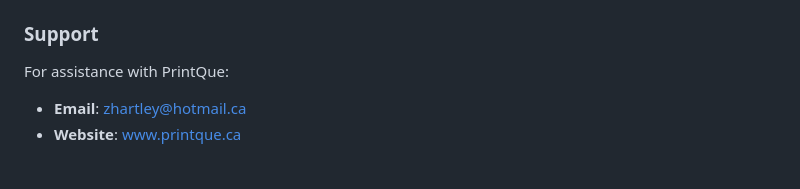
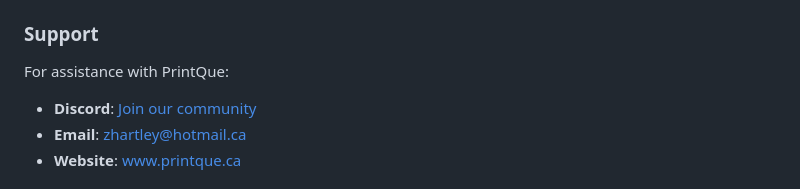
Before and after one commit to PrintQue-ca/PrintQue, a Markdown page: README.md, the part around one of its changes. Drawn GitHub-style.

Commit message:
docs: add Discord community badge and link to README

```diff
--- a/README.md
+++ b/README.md
@@ -258,6 +260,7 @@ Logs are stored in your user directory:
 ### Support
 
 For assistance with PrintQue:
+- **Discord**: [Join our community](https://discord.gg/UhFBCKdq)
 - **Email**: zhartley@hotmail.ca
 - **Website**: www.printque.ca
 
```
Also changed, not shown: other parts of README.md (+2 -0 lines).
